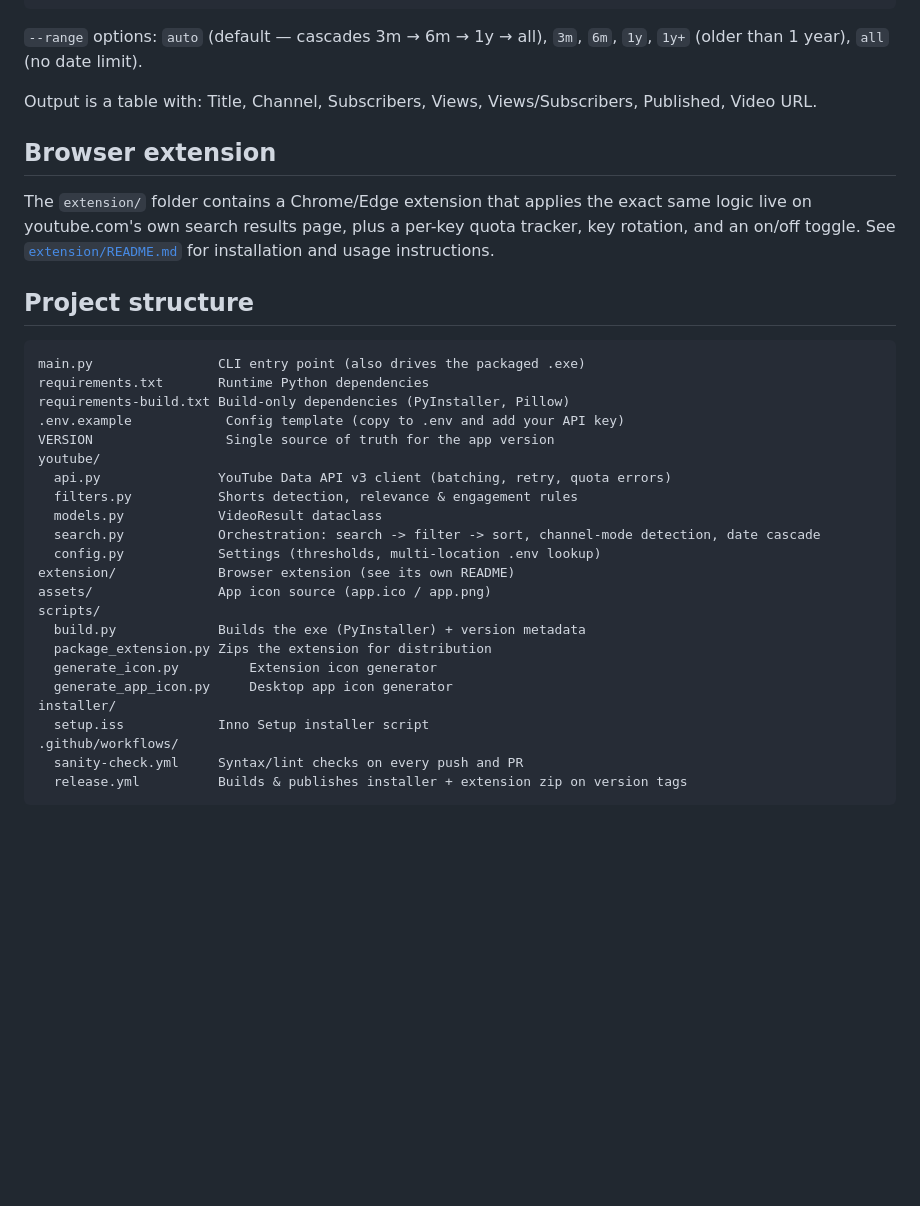
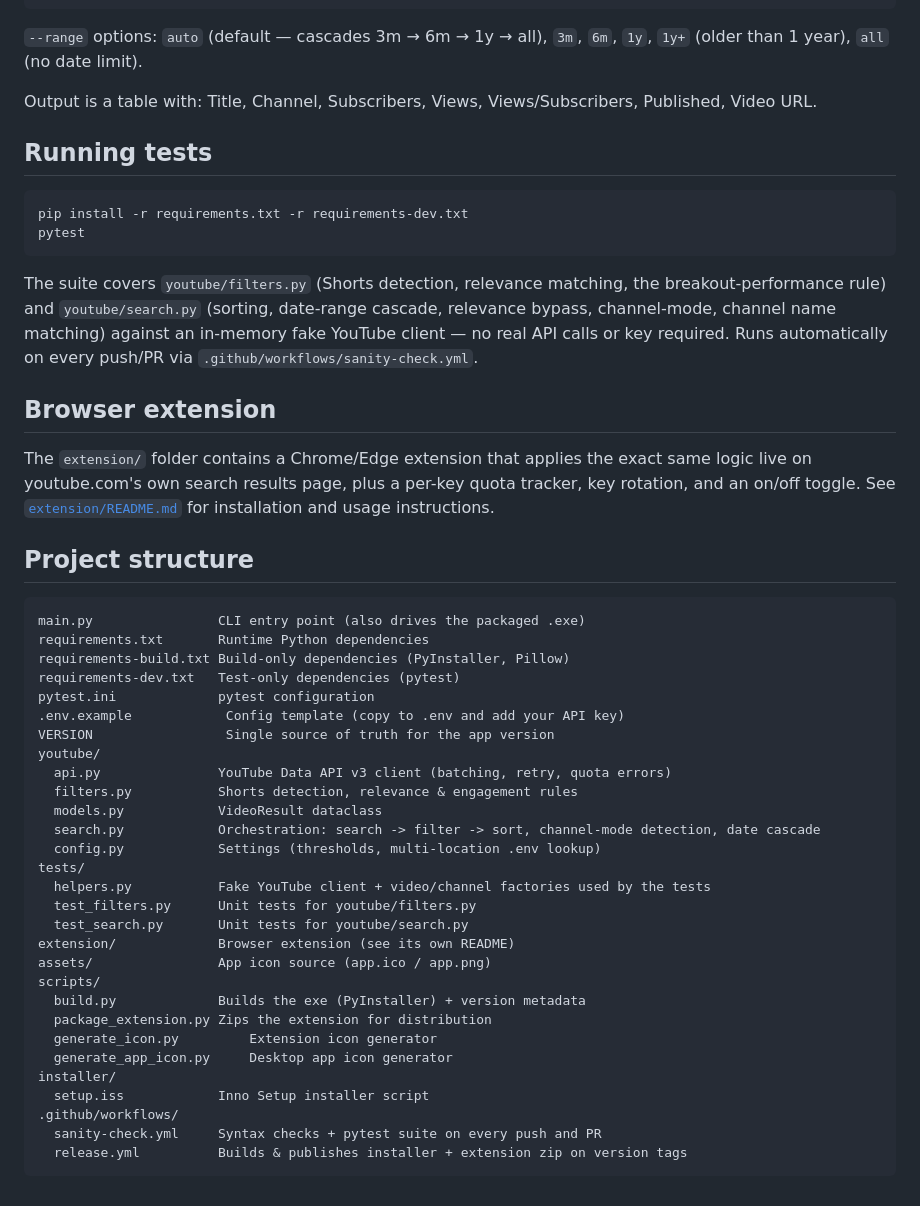
Before and after one commit to rebelwithoutacause/Youtube-Extension, a Markdown page: README.md, the part around the change. Rendered like a GitHub page; blank space fills up the shorter version.

Commit message:
Document the pytest suite in the README
Add a "Running tests" section and list tests/, pytest.ini, and
requirements-dev.txt in the project structure, matching the suite added
in the previous commit.

````diff
--- a/README.md
+++ b/README.md
@@ -145,6 +145,20 @@ python main.py                         # no query -> interactive mode
 Output is a table with: Title, Channel, Subscribers, Views,
 Views/Subscribers, Published, Video URL.
 
+## Running tests
+
+```bash
+pip install -r requirements.txt -r requirements-dev.txt
+pytest
+```
+
+The suite covers `youtube/filters.py` (Shorts detection, relevance
+matching, the breakout-performance rule) and `youtube/search.py`
+(sorting, date-range cascade, relevance bypass, channel-mode, channel
+name matching) against an in-memory fake YouTube client — no real API
+calls or key required. Runs automatically on every push/PR via
+`.github/workflows/sanity-check.yml`.
+
 ## Browser extension
 
 The `extension/` folder contains a Chrome/Edge extension that applies the
@@ -159,6 +173,8 @@ instructions.
 main.py                CLI entry point (also drives the packaged .exe)
 requirements.txt       Runtime Python dependencies
 requirements-build.txt Build-only dependencies (PyInstaller, Pillow)
+requirements-dev.txt   Test-only dependencies (pytest)
+pytest.ini             pytest configuration
 .env.example            Config template (copy to .env and add your API key)
 VERSION                 Single source of truth for the app version
 youtube/
@@ -167,6 +183,10 @@ youtube/
   models.py            VideoResult dataclass
   search.py            Orchestration: search -> filter -> sort, channel-mode detection, date cascade
   config.py            Settings (thresholds, multi-location .env lookup)
+tests/
+  helpers.py           Fake YouTube client + video/channel factories used by the tests
+  test_filters.py      Unit tests for youtube/filters.py
+  test_search.py       Unit tests for youtube/search.py
 extension/             Browser extension (see its own README)
 assets/                App icon source (app.ico / app.png)
 scripts/
@@ -177,6 +197,6 @@ scripts/
 installer/
   setup.iss            Inno Setup installer script
 .github/workflows/
-  sanity-check.yml     Syntax/lint checks on every push and PR
+  sanity-check.yml     Syntax checks + pytest suite on every push and PR
   release.yml          Builds & publishes installer + extension zip on version tags
 ```
````
